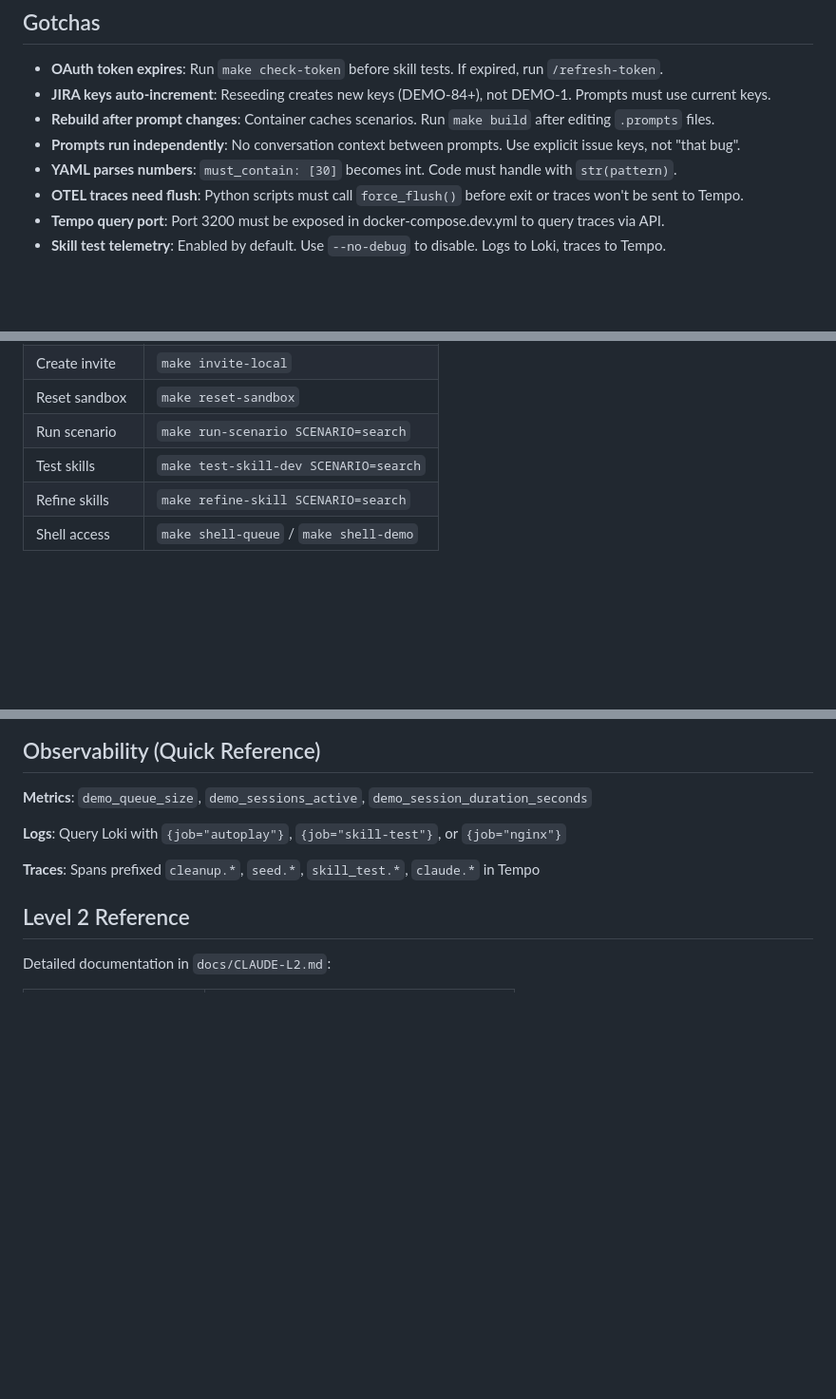
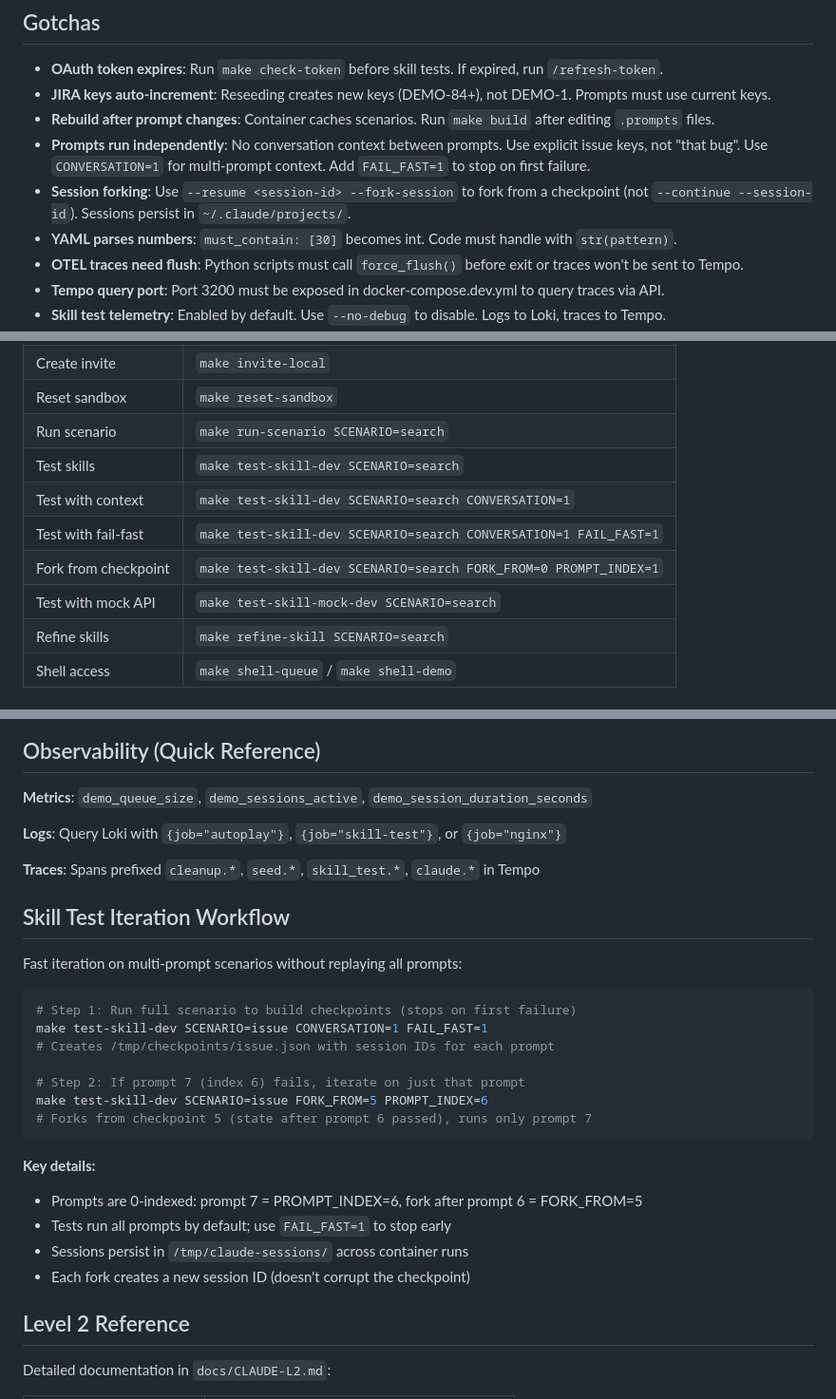
Before and after one commit to grandcamel/jira-demo, a Markdown page: CLAUDE.md, 3 parts joined by grey strips. Shown at 95% size. Rendered like a GitHub page; blank space fills up the shorter version.

Commit message:
docs: document session forking and fail-fast workflow
Add Skill Test Iteration Workflow section:
- Complete workflow for fast iteration on multi-prompt scenarios
- Explains 0-indexed checkpoints (FORK_FROM=5 to retry prompt 7)
- Notes that tests run all prompts by default without FAIL_FAST

Add to Common Operations:
- Test with fail-fast
- Test with mock API
- Updated fork example with correct indexing

Add to Gotchas:
- Session forking uses --resume, not --continue --session-id
- CONVERSATION=1 for context, FAIL_FAST=1 to stop on failure

Co-Authored-By: Claude Opus 4.5 <noreply@anthropic.com>

````diff
--- a/CLAUDE.md
+++ b/CLAUDE.md
@@ -34,7 +34,8 @@ make reset-sandbox                    # Reset JIRA sandbox
 - **OAuth token expires**: Run `make check-token` before skill tests. If expired, run `/refresh-token`.
 - **JIRA keys auto-increment**: Reseeding creates new keys (DEMO-84+), not DEMO-1. Prompts must use current keys.
 - **Rebuild after prompt changes**: Container caches scenarios. Run `make build` after editing `.prompts` files.
-- **Prompts run independently**: No conversation context between prompts. Use explicit issue keys, not "that bug".
+- **Prompts run independently**: No conversation context between prompts. Use explicit issue keys, not "that bug". Use `CONVERSATION=1` for multi-prompt context. Add `FAIL_FAST=1` to stop on first failure.
+- **Session forking**: Use `--resume <session-id> --fork-session` to fork from a checkpoint (not `--continue --session-id`). Sessions persist in `~/.claude/projects/`.
 - **YAML parses numbers**: `must_contain: [30]` becomes int. Code must handle with `str(pattern)`.
 - **OTEL traces need flush**: Python scripts must call `force_flush()` before exit or traces won't be sent to Tempo.
 - **Tempo query port**: Port 3200 must be exposed in docker-compose.dev.yml to query traces via API.
@@ -62,6 +63,10 @@ nginx --> queue-manager --> ttyd --> demo-container
 | Reset sandbox | `make reset-sandbox` |
 | Run scenario | `make run-scenario SCENARIO=search` |
 | Test skills | `make test-skill-dev SCENARIO=search` |
+| Test with context | `make test-skill-dev SCENARIO=search CONVERSATION=1` |
+| Test with fail-fast | `make test-skill-dev SCENARIO=search CONVERSATION=1 FAIL_FAST=1` |
+| Fork from checkpoint | `make test-skill-dev SCENARIO=search FORK_FROM=0 PROMPT_INDEX=1` |
+| Test with mock API | `make test-skill-mock-dev SCENARIO=search` |
 | Refine skills | `make refine-skill SCENARIO=search` |
 | Shell access | `make shell-queue` / `make shell-demo` |
 
@@ -82,6 +87,26 @@ gh pr merge --rebase --delete-branch
 
 **Traces**: Spans prefixed `cleanup.*`, `seed.*`, `skill_test.*`, `claude.*` in Tempo
 
+## Skill Test Iteration Workflow
+
+Fast iteration on multi-prompt scenarios without replaying all prompts:
+
+```bash
+# Step 1: Run full scenario to build checkpoints (stops on first failure)
+make test-skill-dev SCENARIO=issue CONVERSATION=1 FAIL_FAST=1
+# Creates /tmp/checkpoints/issue.json with session IDs for each prompt
+
+# Step 2: If prompt 7 (index 6) fails, iterate on just that prompt
+make test-skill-dev SCENARIO=issue FORK_FROM=5 PROMPT_INDEX=6
+# Forks from checkpoint 5 (state after prompt 6 passed), runs only prompt 7
+```
+
+**Key details:**
+- Prompts are 0-indexed: prompt 7 = PROMPT_INDEX=6, fork after prompt 6 = FORK_FROM=5
+- Tests run all prompts by default; use `FAIL_FAST=1` to stop early
+- Sessions persist in `/tmp/claude-sessions/` across container runs
+- Each fork creates a new session ID (doesn't corrupt the checkpoint)
+
 ## Level 2 Reference
 
 Detailed documentation in `docs/CLAUDE-L2.md`:
````
